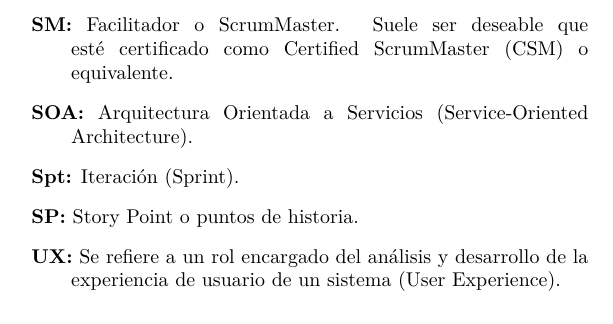
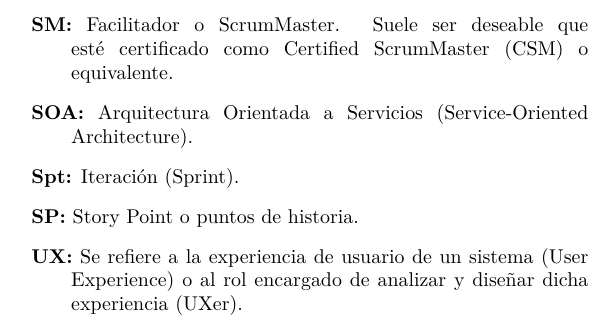
Before and after one commit to dariopalminio/ScrumEnIngenieriaDeSoftware, a LaTeX book (ScrumEnIngenieriaDeSoftware.tex, which reads content/chapter_acronyms.tex): part of page 132 of 142, cut so that both start at the same text. Compiled offline with pdfLaTeX.

Commit message:
Edit acronyms

```diff
--- a/content/chapter_acronyms.tex
+++ b/content/chapter_acronyms.tex
@@ -63,6 +63,6 @@
 
   \item {\textbf{SP:} Story Point o puntos de historia.}
 
-  \item {\textbf{UX:} Se refiere a un rol encargado del análisis y desarrollo de la experiencia de usuario de un sistema (User Experience).}
+  \item {\textbf{UX:} Se refiere a la experiencia de usuario de un sistema (User Experience) o al rol encargado de analizar y diseñar dicha experiencia (UXer).}
 
 \end{description}
```
Also changed, not shown: pdf/ScrumEnIngenieriaDeSoftware.pdf.
